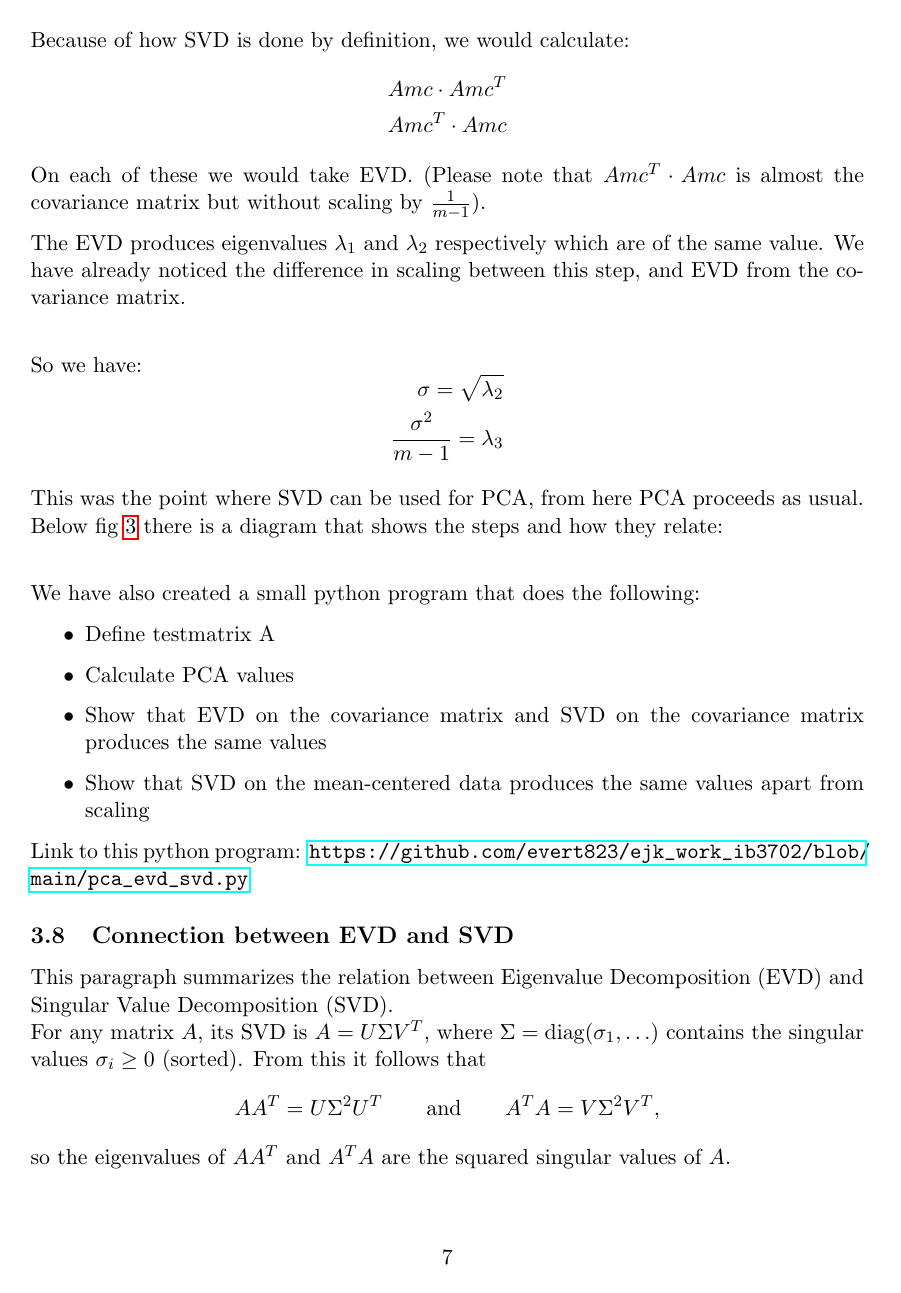
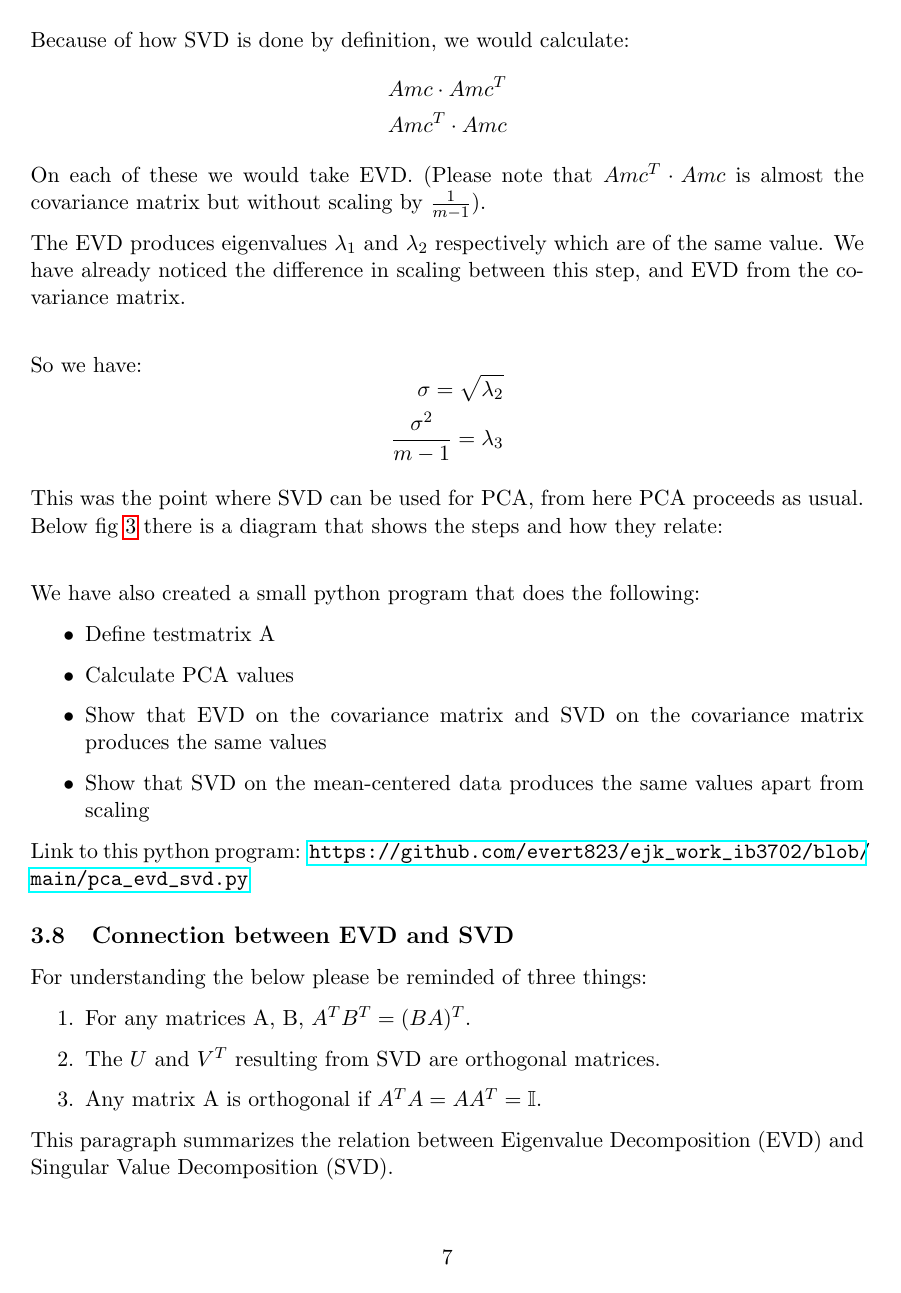
Before and after one commit to johnstegink/ReportAI2025, a LaTeX document (project-EvertJan-Karman--John-Stegink.tex): page 7 of 12 before the commit and page 7 of 13 after it. Compiled offline with pdfLaTeX.

Commit message:
Added comments for better understanding this section

```diff
--- a/project-EvertJan-Karman--John-Stegink.tex
+++ b/project-EvertJan-Karman--John-Stegink.tex
@@ -301,6 +301,14 @@ Link to this python program:
 
 \subsection{Connection between EVD and SVD}
 \label{EvdSvdConnection}
+For understanding the below please be reminded of three things:
+\begin{enumerate}
+  \item For any matrices A, B, $ A^T B^T = (BA)^T $.
+  \item The $U$ and $V^T$ resulting from SVD are orthogonal matrices.
+  \item Any matrix A is orthogonal if $ A^T A = A A^T = \mathbb{I} $.
+\end{enumerate}
+
+
 This paragraph summarizes the relation between Eigenvalue Decomposition (EVD) and Singular Value Decomposition (SVD).\\
 For any matrix $A$, its SVD is $A = U \Sigma V^T$, where $\Sigma = \operatorname{diag}(\sigma_1,\ldots)$ contains the singular values $\sigma_i \ge 0$ (sorted). From this it follows that
 \[
```
Also changed, not shown: pdf/project-EvertJan-Karman--John-Stegink.pdf, project-EvertJan-Karman--John-Stegink.pdf, 2 other files.
